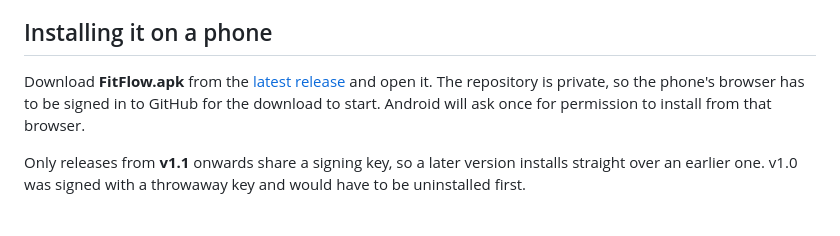
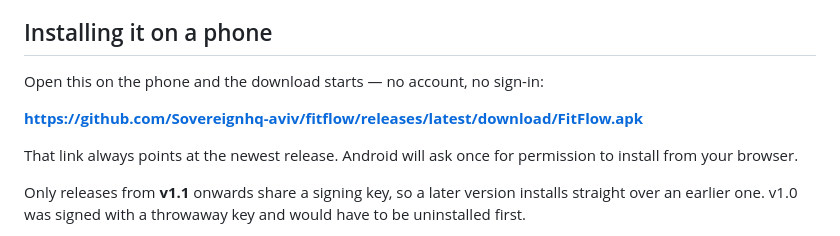
Before and after one commit to Sovereignhq-aviv/fitflow, a Markdown page: README.md, the part around the change. Drawn GitHub-style.

Commit message:
docs: direct download link, now that the repo is public
The install step assumed a GitHub sign-in that is no longer needed.

Co-Authored-By: Claude Opus 5 <noreply@anthropic.com>

```diff
--- a/README.md
+++ b/README.md
@@ -38,10 +38,12 @@ daily calorie and macro targets. Every number can be overridden by hand.
 
 ## Installing it on a phone
 
-Download **FitFlow.apk** from the [latest release](https://github.com/Sovereignhq-aviv/fitflow/releases/latest)
-and open it. The repository is private, so the phone's browser has to be signed
-in to GitHub for the download to start. Android will ask once for permission to
-install from that browser.
+Open this on the phone and the download starts — no account, no sign-in:
+
+**https://github.com/Sovereignhq-aviv/fitflow/releases/latest/download/FitFlow.apk**
+
+That link always points at the newest release. Android will ask once for
+permission to install from your browser.
 
 Only releases from **v1.1** onwards share a signing key, so a later version
 installs straight over an earlier one. v1.0 was signed with a throwaway key and
```
